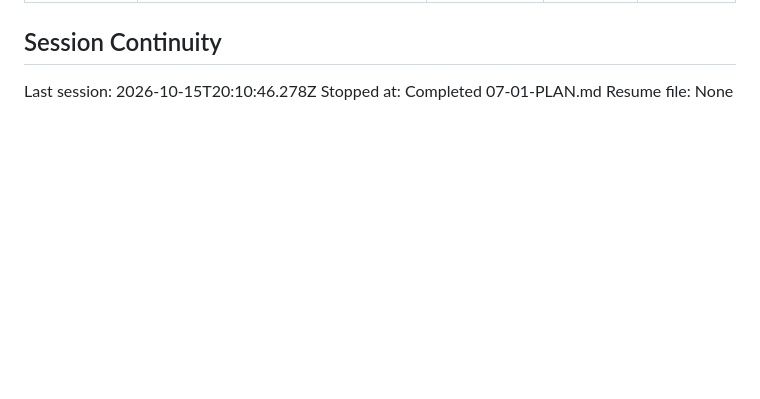
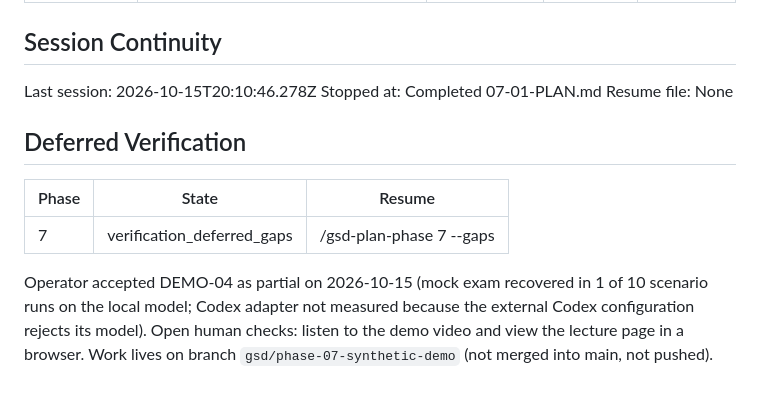
Before and after one commit to edizonbasseto/lecture-to-study-pipeline, a Markdown page: .planning/STATE.md, the part around the change. Drawn GitHub-style; blank space fills up the shorter version.

Commit message:
docs(state): record phase 7 deferred verification
Co-Authored-By: Claude Sonnet 5.5 <noreply@anthropic.com>

```diff
--- a/.planning/STATE.md
+++ b/.planning/STATE.md
@@ -131,3 +131,11 @@ Items acknowledged and deferred at roadmap creation (detail in REQUIREMENTS.md v
 Last session: 2026-10-15T20:10:46.278Z
 Stopped at: Completed 07-01-PLAN.md
 Resume file: None
+
+## Deferred Verification
+
+| Phase | State | Resume |
+|-------|-------|--------|
+| 7 | verification_deferred_gaps | /gsd-plan-phase 7 --gaps |
+
+Operator accepted DEMO-04 as partial on 2026-10-15 (mock exam recovered in 1 of 10 scenario runs on the local model; Codex adapter not measured because the external Codex configuration rejects its model). Open human checks: listen to the demo video and view the lecture page in a browser. Work lives on branch `gsd/phase-07-synthetic-demo` (not merged into main, not pushed).
```
